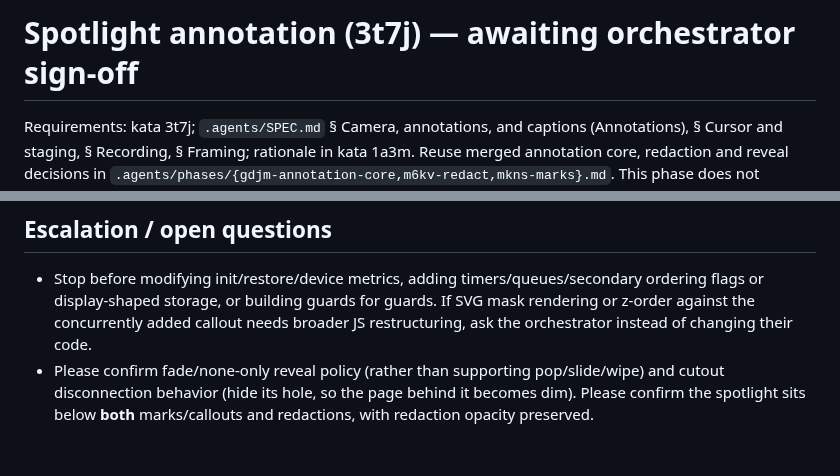
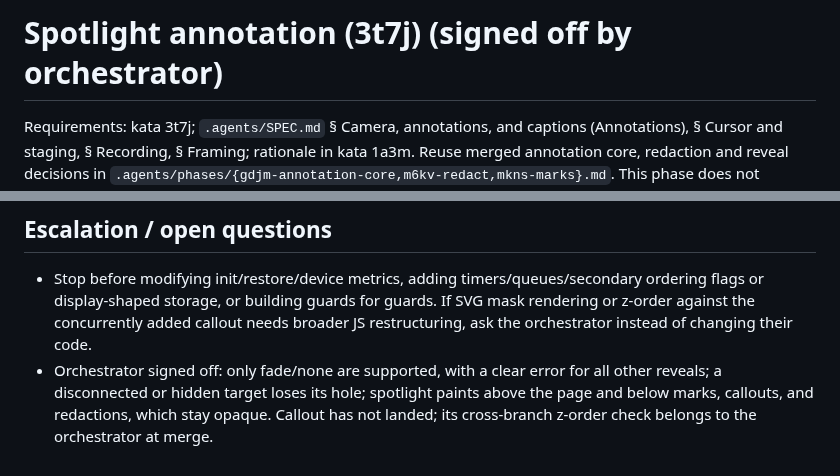
Before and after one commit to posit-dev/paparazzi, a Markdown page: .agents/phases/3t7j-spotlight.md, 2 parts joined by grey strips. Drawn GitHub-style.

Commit message:
docs(phases): sign off spotlight decisions
Refs: kata 3t7j

```diff
--- a/.agents/phases/3t7j-spotlight.md
+++ b/.agents/phases/3t7j-spotlight.md
@@ -1,4 +1,4 @@
-# Spotlight annotation (3t7j) — awaiting orchestrator sign-off
+# Spotlight annotation (3t7j) (signed off by orchestrator)
 
 Requirements: kata 3t7j; `.agents/SPEC.md` § Camera, annotations, and captions (Annotations), § Cursor and staging, § Recording, § Framing; rationale in kata 1a3m. Reuse merged annotation core, redaction and reveal decisions in `.agents/phases/{gdjm-annotation-core,m6kv-redact,mkns-marks}.md`. This phase does not implement `target_box = "annotated"` (kata 0rdt).
 
@@ -18,4 +18,4 @@ Requirements: kata 3t7j; `.agents/SPEC.md` § Camera, annotations, and captions
 ## Escalation / open questions
 
 - Stop before modifying init/restore/device metrics, adding timers/queues/secondary ordering flags or display-shaped storage, or building guards for guards. If SVG mask rendering or z-order against the concurrently added callout needs broader JS restructuring, ask the orchestrator instead of changing their code.
-- Please confirm fade/none-only reveal policy (rather than supporting pop/slide/wipe) and cutout disconnection behavior (hide its hole, so the page behind it becomes dim). Please confirm the spotlight sits below **both** marks/callouts and redactions, with redaction opacity preserved.
+- Orchestrator signed off: only fade/none are supported, with a clear error for all other reveals; a disconnected or hidden target loses its hole; spotlight paints above the page and below marks, callouts, and redactions, which stay opaque. Callout has not landed; its cross-branch z-order check belongs to the orchestrator at merge.
```
